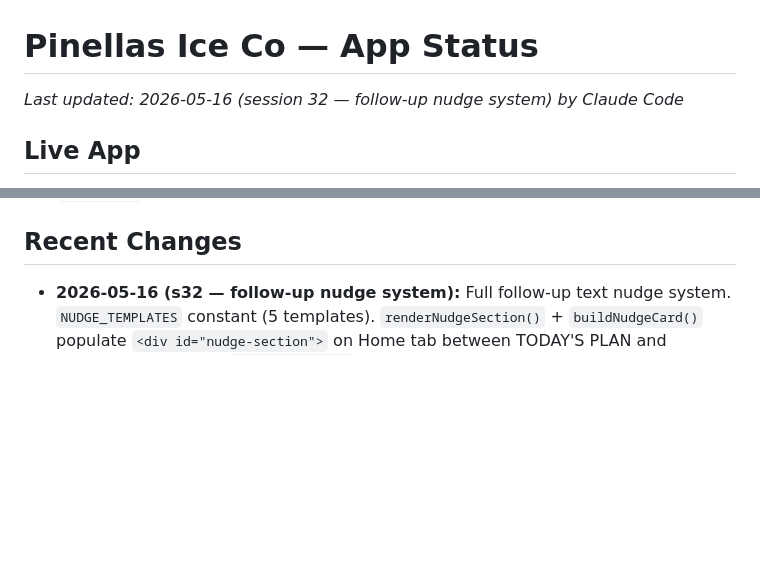
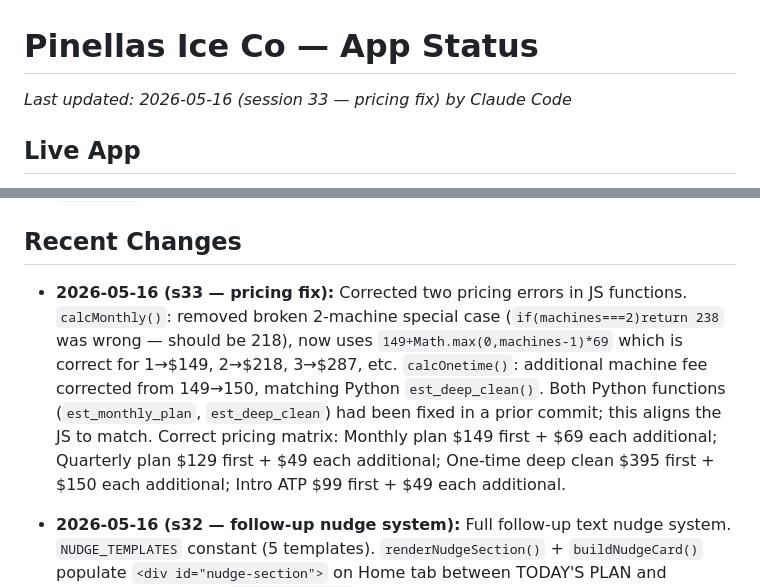
Before and after one commit to pinellasiceco/Pinellasiceco, a Markdown page: APP_STATUS.md, 2 parts joined by grey strips. Rendered like a GitHub page; blank space fills up the shorter version.

Commit message:
Update APP_STATUS.md — session 33 pricing fix
https://claude.ai/code/session_01KjBRWLYFFhmWzybRygTzfH

```diff
--- a/APP_STATUS.md
+++ b/APP_STATUS.md
@@ -1,5 +1,5 @@
 # Pinellas Ice Co — App Status
-*Last updated: 2026-05-16 (session 32 — follow-up nudge system) by Claude Code*
+*Last updated: 2026-05-16 (session 33 — pricing fix) by Claude Code*
 
 ## Live App
 - URL: https://pinellasiceco.github.io/Pinellasiceco
@@ -183,6 +183,7 @@ To force a fresh PWA load after a push: open the URL directly in Safari (not the
 - `build_date` in P[] records will appear after next CI rebuild; existing records have no `build_date` so freshness indicator shows nothing until rebuilt
 
 ## Recent Changes
+- **2026-05-16 (s33 — pricing fix):** Corrected two pricing errors in JS functions. `calcMonthly()`: removed broken 2-machine special case (`if(machines===2)return 238` was wrong — should be 218), now uses `149+Math.max(0,machines-1)*69` which is correct for 1→$149, 2→$218, 3→$287, etc. `calcOnetime()`: additional machine fee corrected from 149→150, matching Python `est_deep_clean()`. Both Python functions (`est_monthly_plan`, `est_deep_clean`) had been fixed in a prior commit; this aligns the JS to match. Correct pricing matrix: Monthly plan $149 first + $69 each additional; Quarterly plan $129 first + $49 each additional; One-time deep clean $395 first + $150 each additional; Intro ATP $99 first + $49 each additional.
 - **2026-05-16 (s32 — follow-up nudge system):** Full follow-up text nudge system. `NUDGE_TEMPLATES` constant (5 templates). `renderNudgeSection()` + `buildNudgeCard()` populate `<div id="nudge-section">` on Home tab between TODAY'S PLAN and Inspector Confirmed. `sendNudgeText()` opens native iOS Messages with pre-populated number + body via `sms:+1{phone}?body=encodeURIComponent(text)`. `dismissNudge()` sets `customers[pid].nudge_dismissed`. `getNudgeTemplate()` maps last log outcome → template. Decision Maker fields (name + cell + Save) added to showCard Contacts section, stored on `customers[pid].dm_name`/`dm_phone`. Sender name input added to Settings (`pic_sms_name`). 📵 No # badge on prospect cards with log entries but no phone. No TCPA risk — everything routes through native Messages for manual review/send.
 - **2026-05-16 (s31 — visit report close button):** Added sticky "← Back to App / 🖨 Print" bar to the `srGenerate()` report popup. Bar is `position:sticky;top:0` in a navy `.rpt-bar` div, hidden via `.rpt-bar{display:none}` in `@media print`. "← Back to App" calls `window.opener.focus()` then `window.close()` (no quoted string args — safe). "🖨 Print" calls `window.print()` manually. Auto-print (`setTimeout(w.print(),600)`) now only fires when `p._report_date_override` is absent — so the ATP overlay flow still auto-prints as before, but `openVisitReport()` (historical view) opens the report for review without triggering the print dialog.
 - **2026-05-16 (s30 — showCard service history tappable):** Made service history rows in the prospect/client detail overlay (showCard) tappable — same pattern as `buildRecentServiceHistory()` in the Service sub-tab. Changed sort from `.reverse()` to explicit date-descending sort so index `i` reliably maps to `openVisitReport(pid, i)`. Each row now has `data-svcpid`/`data-svcvisit` attributes, `ontouchend`+`onclick` calling `openVisitReport()`, `event.stopPropagation()`, flex layout with `›` chevron on right. Shows up to 5 visits (up from 4). Removed the static photo count badge (photos are shown inside the full visit report). Zero schema changes; no new functions.
```
